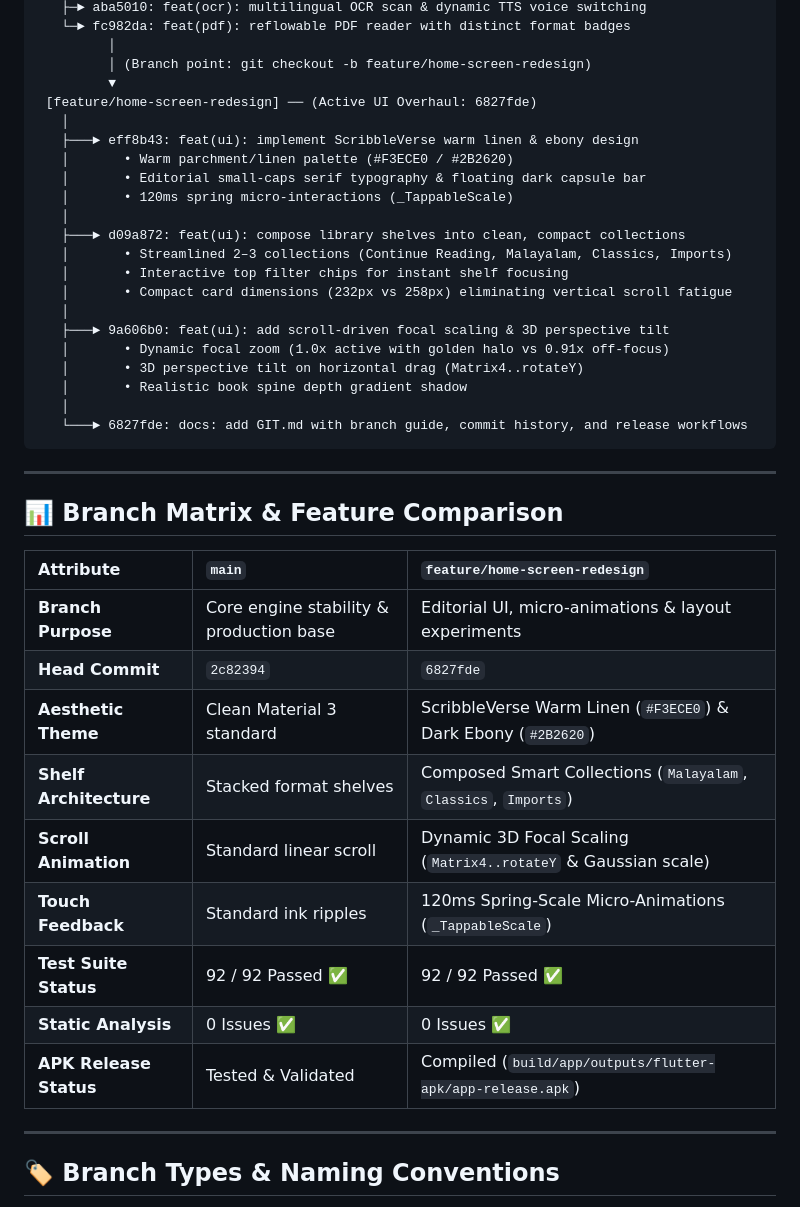
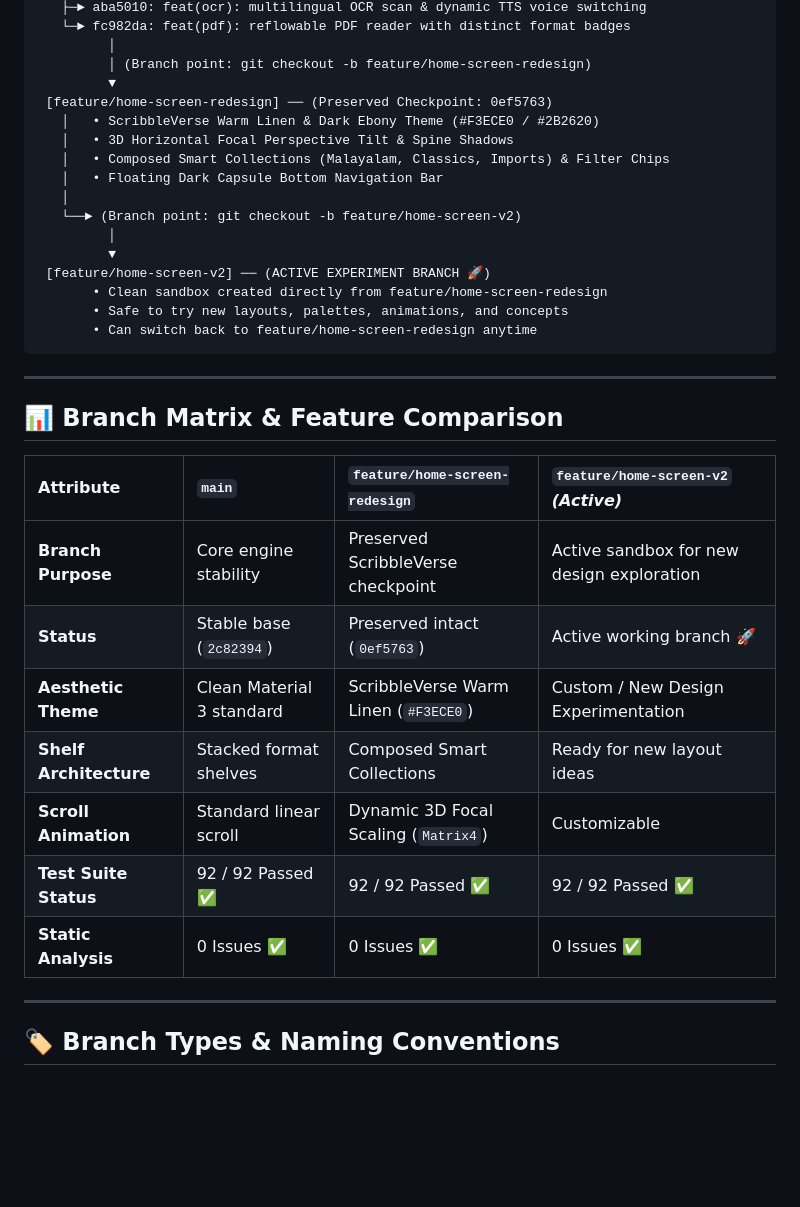
Before and after one commit to Arjun2628/MyShelf, a Markdown page: GIT.md, the part around one of its changes. Drawn GitHub-style; blank space fills up the shorter version.

Commit message:
chore: initialize feature/home-screen-v2 experiment branch and update branch docs

````diff
--- a/GIT.md
+++ b/GIT.md
@@ -47,41 +48,34 @@ gitGraph
          │
          │ (Branch point: git checkout -b feature/home-screen-redesign)
          ▼
- [feature/home-screen-redesign] ── (Active UI Overhaul: 6827fde)
+ [feature/home-screen-redesign] ── (Preserved Checkpoint: 0ef5763)
+   │   • ScribbleVerse Warm Linen & Dark Ebony Theme (#F3ECE0 / #2B2620)
+   │   • 3D Horizontal Focal Perspective Tilt & Spine Shadows
+   │   • Composed Smart Collections (Malayalam, Classics, Imports) & Filter Chips
+   │   • Floating Dark Capsule Bottom Navigation Bar
    │
-   ├───► eff8b43: feat(ui): implement ScribbleVerse warm linen & ebony design
-   │       • Warm parchment/linen palette (#F3ECE0 / #2B2620)
-   │       • Editorial small-caps serif typography & floating dark capsule bar
-   │       • 120ms spring micro-interactions (_TappableScale)
-   │
-   ├───► d09a872: feat(ui): compose library shelves into clean, compact collections
-   │       • Streamlined 2–3 collections (Continue Reading, Malayalam, Classics, Imports)
-   │       • Interactive top filter chips for instant shelf focusing
-   │       • Compact card dimensions (232px vs 258px) eliminating vertical scroll fatigue
-   │
-   ├───► 9a606b0: feat(ui): add scroll-driven focal scaling & 3D perspective tilt
-   │       • Dynamic focal zoom (1.0x active with golden halo vs 0.91x off-focus)
-   │       • 3D perspective tilt on horizontal drag (Matrix4..rotateY)
-   │       • Realistic book spine depth gradient shadow
-   │
-   └───► 6827fde: docs: add GIT.md with branch guide, commit history, and release workflows
+   └──► (Branch point: git checkout -b feature/home-screen-v2)
+         │
+         ▼
+ [feature/home-screen-v2] ── (ACTIVE EXPERIMENT BRANCH 🚀)
+       • Clean sandbox created directly from feature/home-screen-redesign
+       • Safe to try new layouts, palettes, animations, and concepts
+       • Can switch back to feature/home-screen-redesign anytime
 ```
 
 ---
 
 ## 📊 Branch Matrix & Feature Comparison
 
-| Attribute | `main` | `feature/home-screen-redesign` |
-| :--- | :--- | :--- |
-| **Branch Purpose** | Core engine stability & production base | Editorial UI, micro-animations & layout experiments |
-| **Head Commit** | `2c82394` | `6827fde` |
-| **Aesthetic Theme** | Clean Material 3 standard | ScribbleVerse Warm Linen (`#F3ECE0`) & Dark Ebony (`#2B2620`) |
-| **Shelf Architecture** | Stacked format shelves | Composed Smart Collections (`Malayalam`, `Classics`, `Imports`) |
-| **Scroll Animation** | Standard linear scroll | Dynamic 3D Focal Scaling (`Matrix4..rotateY` & Gaussian scale) |
-| **Touch Feedback** | Standard ink ripples | 120ms Spring-Scale Micro-Animations (`_TappableScale`) |
-| **Test Suite Status** | 92 / 92 Passed ✅ | 92 / 92 Passed ✅ |
-| **Static Analysis** | 0 Issues ✅ | 0 Issues ✅ |
-| **APK Release Status** | Tested & Validated | Compiled (`build/app/outputs/flutter-apk/app-release.apk`) |
+| Attribute | `main` | `feature/home-screen-redesign` | `feature/home-screen-v2` *(Active)* |
+| :--- | :--- | :--- | :--- |
+| **Branch Purpose** | Core engine stability | Preserved ScribbleVerse checkpoint | Active sandbox for new design exploration |
+| **Status** | Stable base (`2c82394`) | Preserved intact (`0ef5763`) | Active working branch 🚀 |
+| **Aesthetic Theme** | Clean Material 3 standard | ScribbleVerse Warm Linen (`#F3ECE0`) | Custom / New Design Experimentation |
+| **Shelf Architecture** | Stacked format shelves | Composed Smart Collections | Ready for new layout ideas |
+| **Scroll Animation** | Standard linear scroll | Dynamic 3D Focal Scaling (`Matrix4`) | Customizable |
+| **Test Suite Status** | 92 / 92 Passed ✅ | 92 / 92 Passed ✅ | 92 / 92 Passed ✅ |
+| **Static Analysis** | 0 Issues ✅ | 0 Issues ✅ | 0 Issues ✅ |
 
 ---
 
````
Also changed, not shown: other parts of GIT.md (+4 -3 lines).
